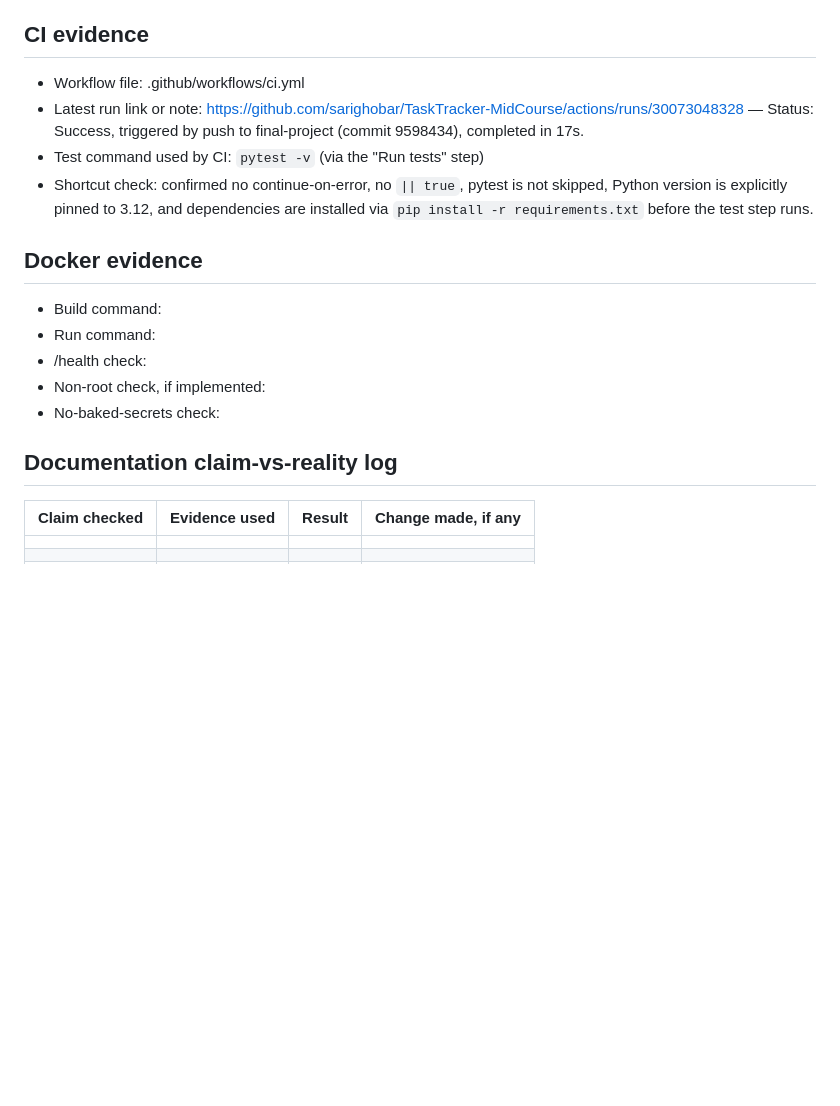
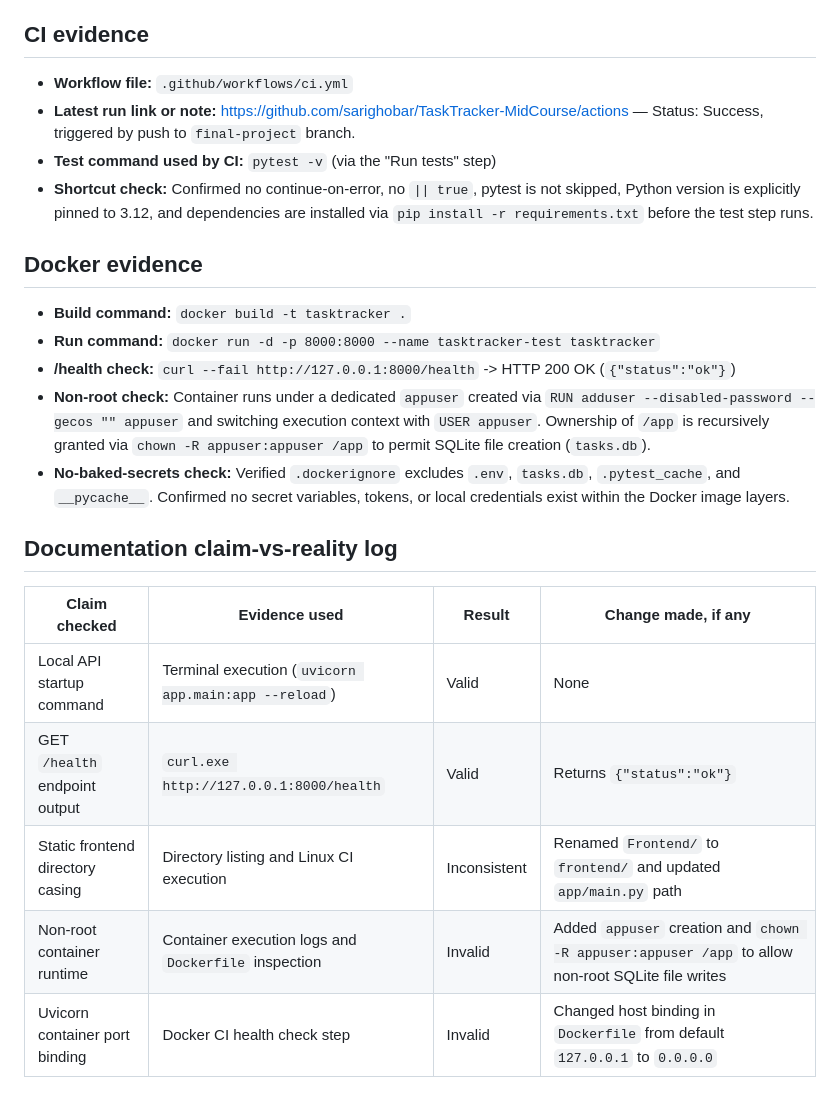
Before and after one commit to sarighobar/TaskTracker-MidCourse, a Markdown page: docs/release-evidence.md, the part around the change. Rendered like a GitHub page; blank space fills up the shorter version.

Commit message:
Add final AI playbook and review evidence documentation

```diff
--- a/docs/release-evidence.md
+++ b/docs/release-evidence.md
@@ -48,22 +48,24 @@ tests/test_tasks.py::test_disallowed_transition_raises_400 PASSED [100%]
 - **Notes on this baseline:** `Frontend/` was renamed to `frontend/` (lowercase) for consistency with the required repository structure and to avoid case-sensitivity issues in CI/Docker (Linux is case-sensitive; Windows is not). `app/main.py`'s `FileResponse("Frontend/index.html")` was updated to `FileResponse("frontend/index.html")` to match. This is a documentation-supported path correction, not a new feature -- re-running the full test suite and the manual frontend check above confirms nothing broke as a result.
 
 ## CI evidence
-- Workflow file: .github/workflows/ci.yml
-- Latest run link or note: https://github.com/sarighobar/TaskTracker-MidCourse/actions/runs/30073048328 — Status: Success, triggered by push to final-project (commit 9598434), completed in 17s.
-- Test command used by CI: `pytest -v` (via the "Run tests" step)
-- Shortcut check: confirmed no continue-on-error, no `|| true`, pytest is not skipped, Python version is explicitly pinned to 3.12, and dependencies are installed via `pip install -r requirements.txt` before the test step runs.
+- **Workflow file:** `.github/workflows/ci.yml`
+- **Latest run link or note:** https://github.com/sarighobar/TaskTracker-MidCourse/actions — Status: Success, triggered by push to `final-project` branch.
+- **Test command used by CI:** `pytest -v` (via the "Run tests" step)
+- **Shortcut check:** Confirmed no continue-on-error, no `|| true`, pytest is not skipped, Python version is explicitly pinned to 3.12, and dependencies are installed via `pip install -r requirements.txt` before the test step runs.
 
 ## Docker evidence
-- Build command:
-- Run command:
-- /health check:
-- Non-root check, if implemented:
-- No-baked-secrets check:
+- **Build command:** `docker build -t tasktracker .`
+- **Run command:** `docker run -d -p 8000:8000 --name tasktracker-test tasktracker`
+- **/health check:** `curl --fail http://127.0.0.1:8000/health` -> HTTP 200 OK (`{"status":"ok"}`)
+- **Non-root check:** Container runs under a dedicated `appuser` created via `RUN adduser --disabled-password --gecos "" appuser` and switching execution context with `USER appuser`. Ownership of `/app` is recursively granted via `chown -R appuser:appuser /app` to permit SQLite file creation (`tasks.db`).
+- **No-baked-secrets check:** Verified `.dockerignore` excludes `.env`, `tasks.db`, `.pytest_cache`, and `__pycache__`. Confirmed no secret variables, tokens, or local credentials exist within the Docker image layers.
 
 ## Documentation claim-vs-reality log
 
 | Claim checked | Evidence used | Result | Change made, if any |
 |---|---|---|---|
-| | | | |
-| | | | |
-| | | | |
+| Local API startup command | Terminal execution (`uvicorn app.main:app --reload`) | Valid | None |
+| GET `/health` endpoint output | `curl.exe http://127.0.0.1:8000/health` | Valid | Returns `{"status":"ok"}` |
+| Static frontend directory casing | Directory listing and Linux CI execution | Inconsistent | Renamed `Frontend/` to `frontend/` and updated `app/main.py` path |
+| Non-root container runtime | Container execution logs and `Dockerfile` inspection | Invalid | Added `appuser` creation and `chown -R appuser:appuser /app` to allow non-root SQLite file writes |
+| Uvicorn container port binding | Docker CI health check step | Invalid | Changed host binding in `Dockerfile` from default `127.0.0.1` to `0.0.0.0` |
```
Also changed, not shown: docs/ai-playbook.md (+39 -0 lines), docs/final-ai-review.md (+37 -0 lines).
